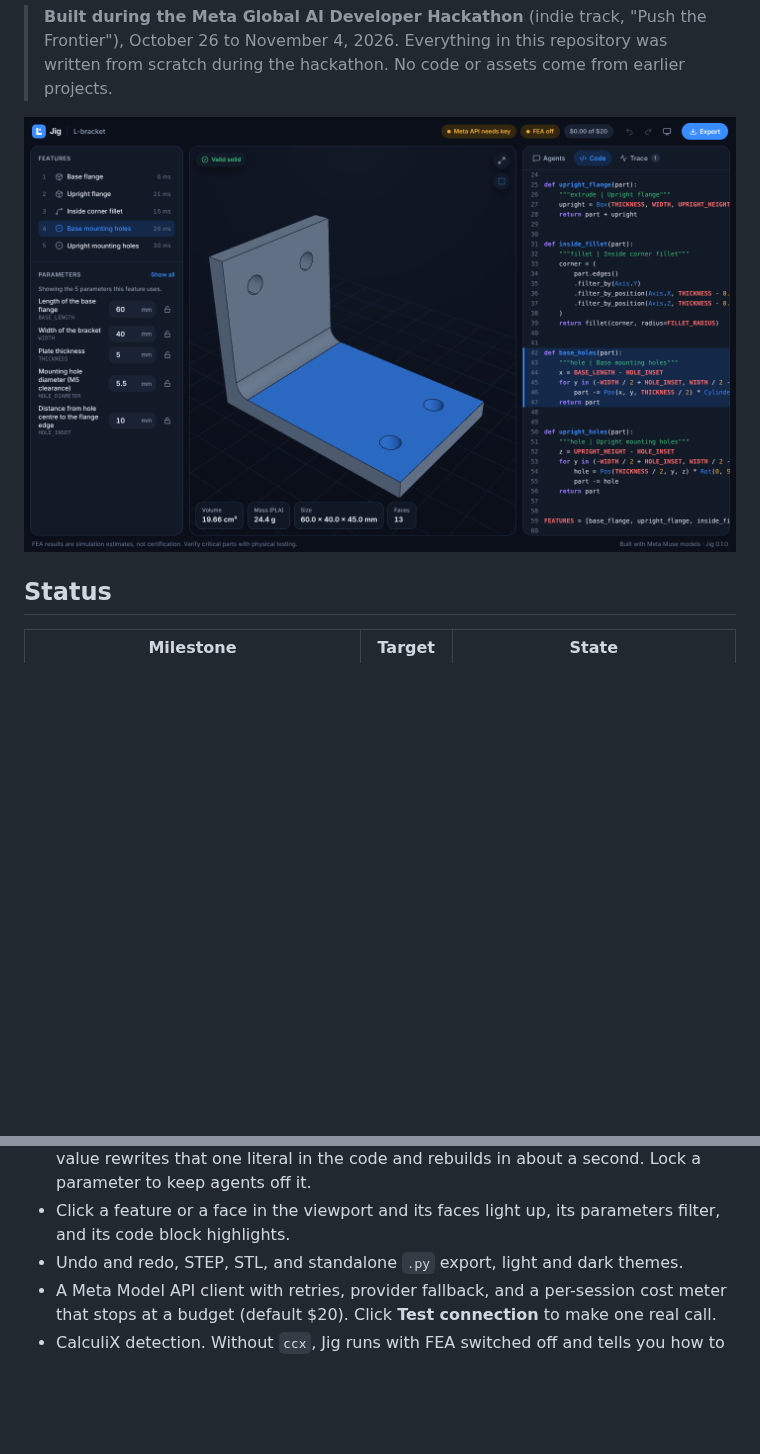
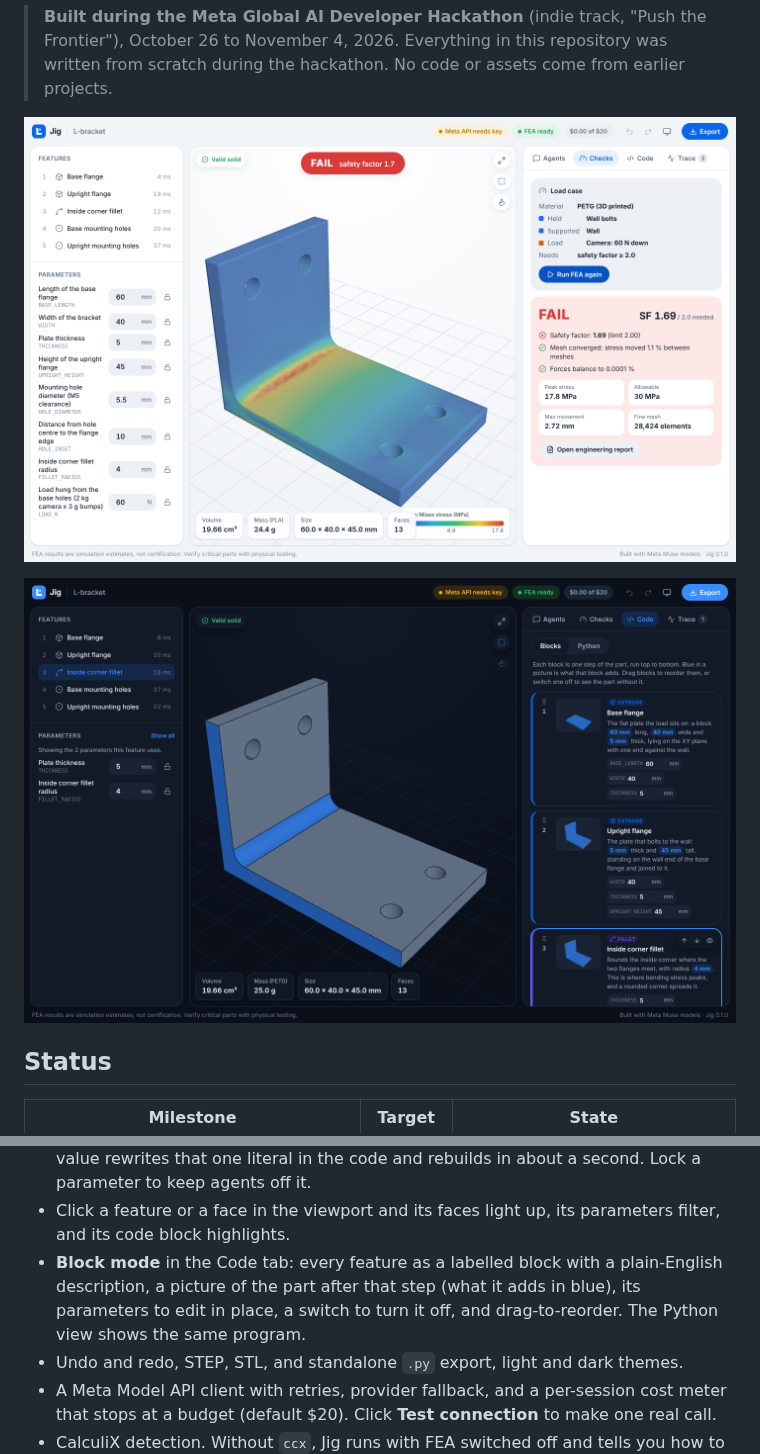
Before and after one commit to adarzrenjy-png/canvasbot, a Markdown page: README.md, 2 parts joined by grey strips. Drawn GitHub-style; pictures changed too: docs/screenshot-blocks.png (added), docs/screenshot-fea.png (added), docs/screenshot.png (deleted); blank space fills up the shorter version.

```diff
--- a/README.md
+++ b/README.md
@@ -13,7 +13,9 @@ checks and finite element analysis. Every dimension stays an editable parameter.
 > October 26 to November 4, 2026. Everything in this repository was written from scratch during
 > the hackathon. No code or assets come from earlier projects.
 
-![Jig showing an L-bracket with its feature tree, parameters, and the code for the selected feature](docs/screenshot.png)
+![Jig running FEA on an L-bracket: FAIL at safety factor 1.7, with the stress heatmap and the evidence behind the verdict](docs/screenshot-fea.png)
+
+![Block mode: every feature as a labelled block with a picture of what it adds, its parameters, and a switch](docs/screenshot-blocks.png)
 
 ## Status
 
@@ -34,6 +36,9 @@ What works today:
   agents off it.
 - Click a feature or a face in the viewport and its faces light up, its parameters filter, and
   its code block highlights.
+- **Block mode** in the Code tab: every feature as a labelled block with a plain-English
+  description, a picture of the part after that step (what it adds in blue), its parameters to edit
+  in place, a switch to turn it off, and drag-to-reorder. The Python view shows the same program.
 - Undo and redo, STEP, STL, and standalone `.py` export, light and dark themes.
 - A Meta Model API client with retries, provider fallback, and a per-session cost meter that
   stops at a budget (default $20). Click **Test connection** to make one real call.
```
Also changed, not shown: 9 other files.
